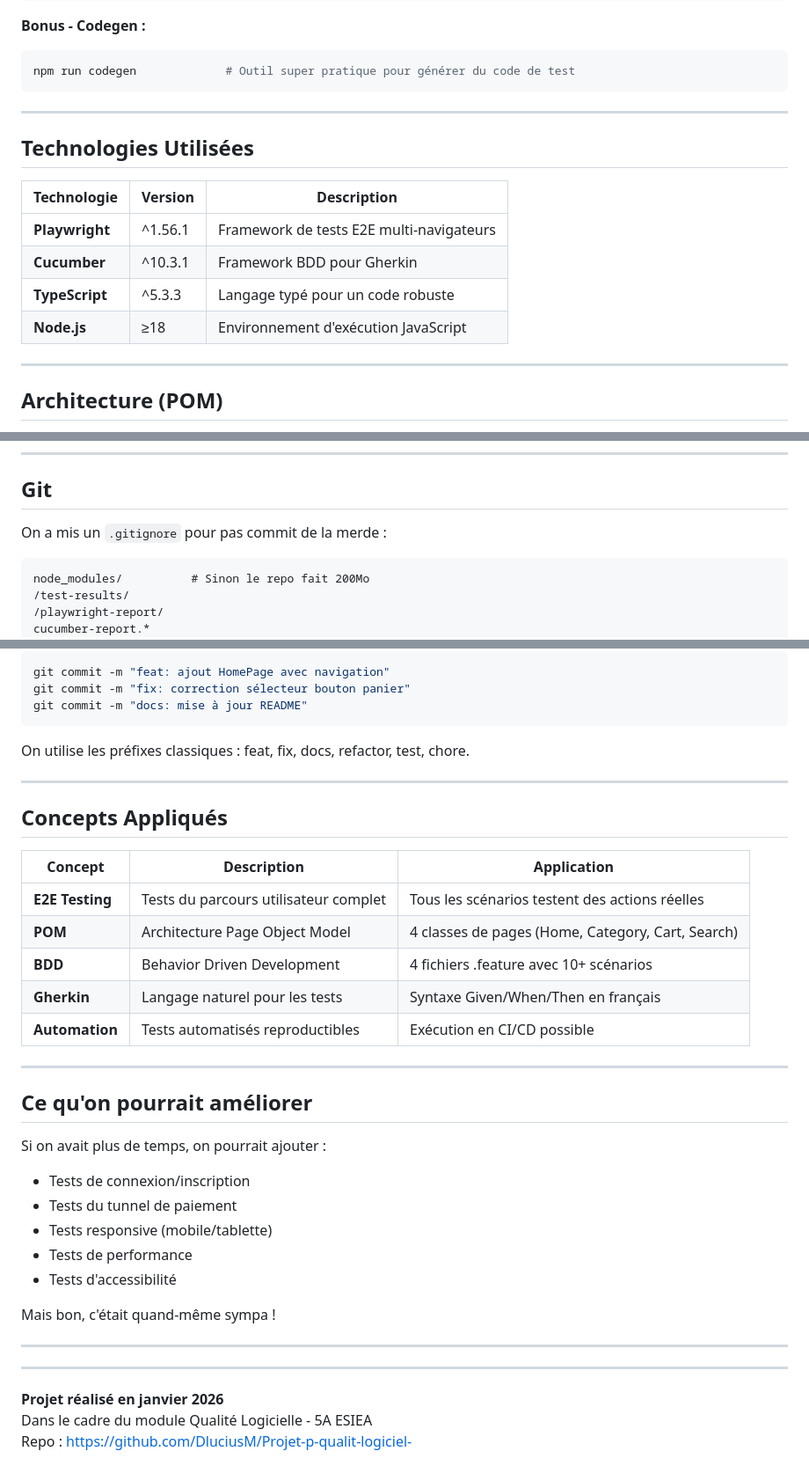
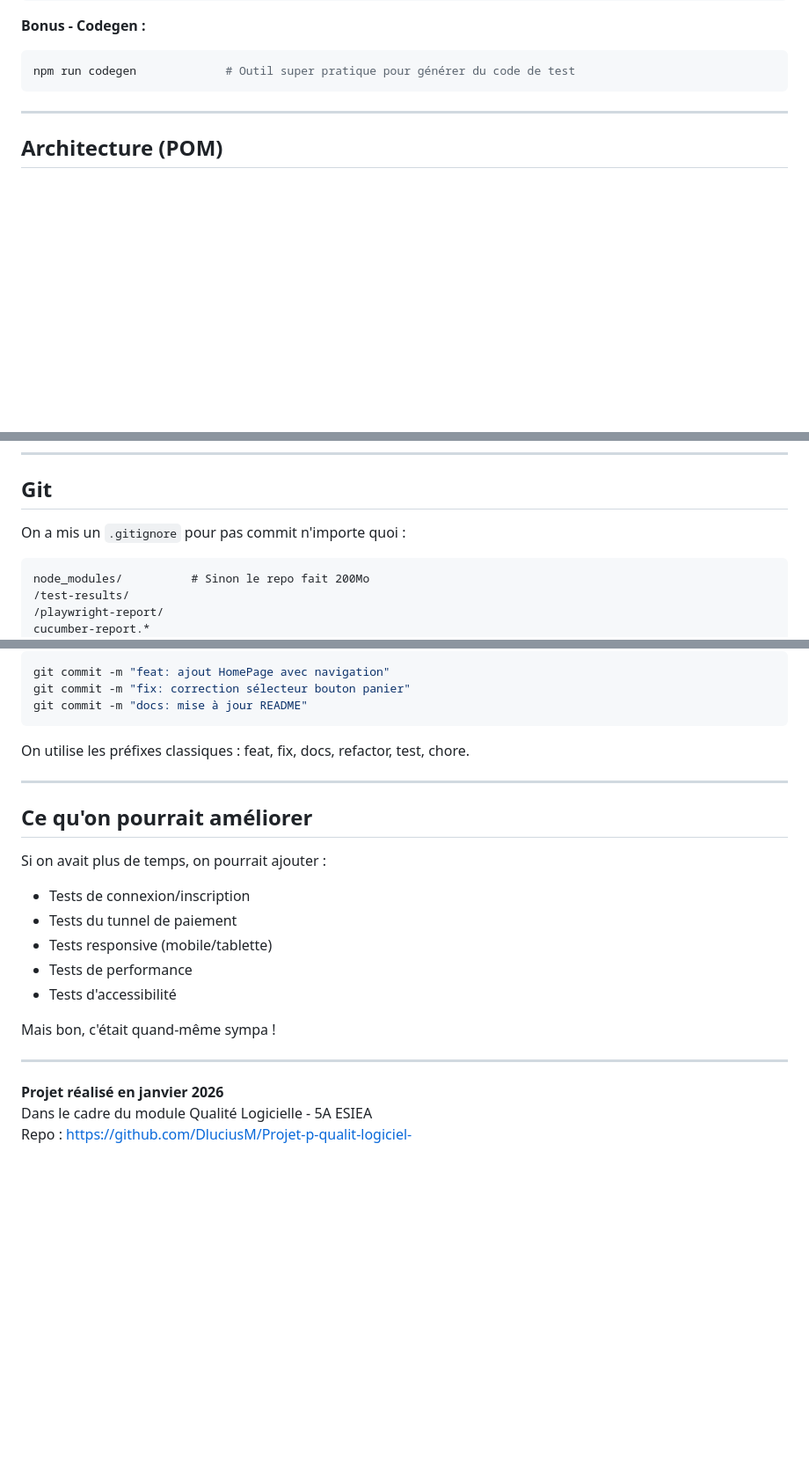
Before and after one commit to DluciusM/Projet-p-qualit-logiciel-, a Markdown page: README.md, 3 parts joined by grey strips. Shown at 88% size. Drawn GitHub-style; blank space fills up the shorter version.

Commit message:
lecture v7 ok

````diff
--- a/README.md
+++ b/README.md
@@ -135,17 +135,6 @@ npm run bdd:chromium        # Juste sur Chromium
 ```bash
 npm run codegen             # Outil super pratique pour générer du code de test
 ```
-
----
-
-## Technologies Utilisées
-
-| Technologie | Version | Description |
-|------------|---------|-------------|
-| **Playwright** | ^1.56.1 | Framework de tests E2E multi-navigateurs |
-| **Cucumber** | ^10.3.1 | Framework BDD pour Gherkin |
-| **TypeScript** | ^5.3.3 | Langage typé pour un code robuste |
-| **Node.js** | ≥18 | Environnement d'exécution JavaScript |
 
 ---
 
@@ -302,7 +291,7 @@ Une fois ça fait, tous les tests devraient passer sans problème.
 
 ## Git
 
-On a mis un `.gitignore` pour pas commit de la merde :
+On a mis un `.gitignore` pour pas commit n'importe quoi :
 ```
 node_modules/          # Sinon le repo fait 200Mo
 /test-results/
@@ -323,18 +312,6 @@ On utilise les préfixes classiques : feat, fix, docs, refactor, test, chore.
 
 ---
 
-## Concepts Appliqués
-
-| Concept | Description | Application |
-|---------|-------------|-------------|
-| **E2E Testing** | Tests du parcours utilisateur complet | Tous les scénarios testent des actions réelles |
-| **POM** | Architecture Page Object Model | 4 classes de pages (Home, Category, Cart, Search) |
-| **BDD** | Behavior Driven Development | 4 fichiers .feature avec 10+ scénarios |
-| **Gherkin** | Langage naturel pour les tests | Syntaxe Given/When/Then en français |
-| **Automation** | Tests automatisés reproductibles | Exécution en CI/CD possible |
-
----
-
 ## Ce qu'on pourrait améliorer
 
 Si on avait plus de temps, on pourrait ajouter :
@@ -348,8 +325,6 @@ Mais bon, c'était quand-même sympa !
 
 ---
 
----
-
 **Projet réalisé en janvier 2026**
 Dans le cadre du module Qualité Logicielle - 5A ESIEA
 Repo : https://github.com/DluciusM/Projet-p-qualit-logiciel-
````
